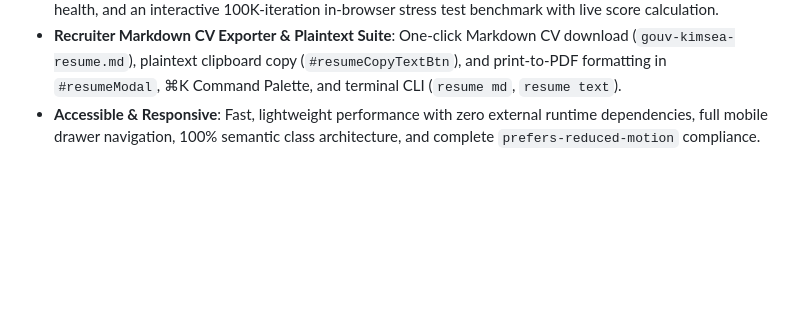
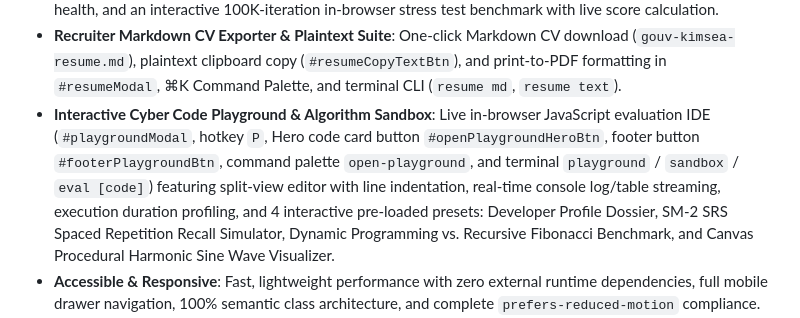
Before and after one commit to gouvkimsea/my-Portfolio-, a Markdown page: README.md, the part around the change. GitHub-like rendering; blank space fills up the shorter version.

Commit message:
docs(features): document code playground, algorithm presets, and eval CLI

```diff
--- a/README.md
+++ b/README.md
@@ -72,6 +72,7 @@ A modern, fast, and highly responsive personal portfolio for a student developer
 - **Playable Cyber Piano Synthesizer & Acoustic Lab**: Embedded 1-octave chromatic instrument (`#shortcutsSynthSection` in the Acoustic Lab) featuring interactive white/black piano keys (C4–C5), real-time Web Audio oscillator synthesis with ADSR volume envelope, computer keyboard mapping (`A` through `K`), selectable waveforms (Square, Sawtooth, Sine, Triangle), procedural arpeggio demo player, and terminal `synth` / `piano` CLI commands.
 - **Real-Time Cyber Telemetry & Performance Profiling HUD**: Glassmorphic hardware diagnostics modal (`#telemetryModal`, hotkey `D`, hero telemetry badge `#heroTelemetryBtn`, HUD button `#hudTelemetryBtn`, footer `#footerTelemetryBtn`, and terminal `telemetry` / `perf`) displaying real-time FPS with canvas sparkline graph, DOM node footprint, logical hardware cores (`navigator.hardwareConcurrency`), display resolution/DPR, network latency RTT, Web Audio subsystem health, and an interactive 100K-iteration in-browser stress test benchmark with live score calculation.
 - **Recruiter Markdown CV Exporter & Plaintext Suite**: One-click Markdown CV download (`gouv-kimsea-resume.md`), plaintext clipboard copy (`#resumeCopyTextBtn`), and print-to-PDF formatting in `#resumeModal`, ⌘K Command Palette, and terminal CLI (`resume md`, `resume text`).
+- **Interactive Cyber Code Playground & Algorithm Sandbox**: Live in-browser JavaScript evaluation IDE (`#playgroundModal`, hotkey `P`, Hero code card button `#openPlaygroundHeroBtn`, footer button `#footerPlaygroundBtn`, command palette `open-playground`, and terminal `playground` / `sandbox` / `eval [code]`) featuring split-view editor with line indentation, real-time console log/table streaming, execution duration profiling, and 4 interactive pre-loaded presets: Developer Profile Dossier, SM-2 SRS Spaced Repetition Recall Simulator, Dynamic Programming vs. Recursive Fibonacci Benchmark, and Canvas Procedural Harmonic Sine Wave Visualizer.
 - **Accessible & Responsive**: Fast, lightweight performance with zero external runtime dependencies, full mobile drawer navigation, 100% semantic class architecture, and complete `prefers-reduced-motion` compliance.
 - **Progressive Web App (PWA) & Offline Readiness**: Full Web App Manifest (`manifest.json`), custom responsive vector and raster icons (192px/512px/Apple touch), and resilient background Service Worker (`sw.js`) providing network-first document delivery and stale-while-revalidate asset caching for instant loading even without an internet connection.
 - **Quick Share, Recruiter Brief, Live Clock & vCard (.vcf) Export**: Floating glassmorphic modal (`Shift + S`, navbar, mobile drawer, footer & ⌘K palette) offering one-click Web Share API integration, formatted markdown link citations, direct recruiter executive summaries, RFC 6350 digital vCard (`.vcf`) contact export, real-time Phnom Penh (UTC+7 / ICT) live ticking local clock indicators with pulsating beacon (`#hudClockItem` & `#footerLocalClock`), and non-intrusive floating toast notifications.
```
